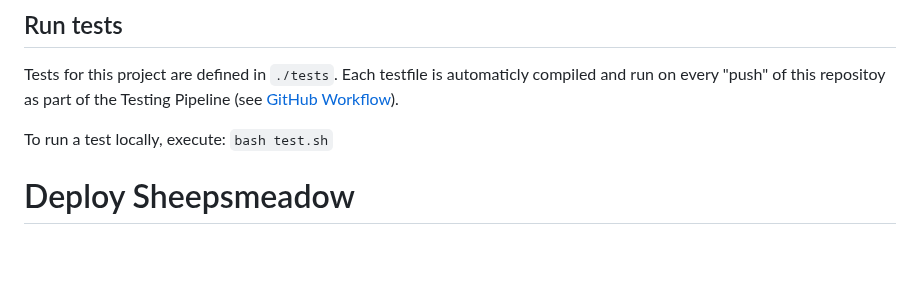
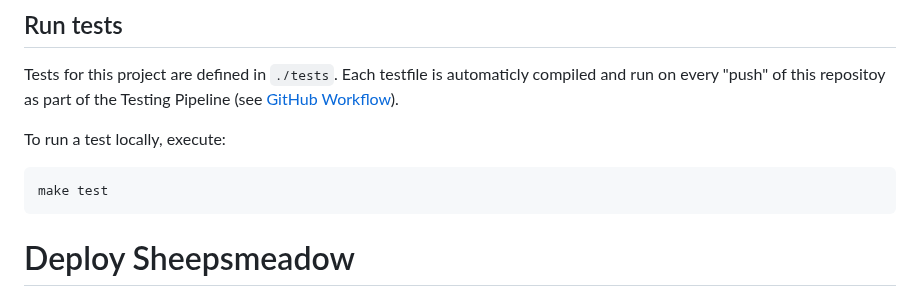
Before and after one commit to MichaelBrueggemann/sheepsmeadow, a Markdown page: README.md, the part around the change. Drawn GitHub-style; blank space fills up the shorter version.

Commit message:
Update Scetion about tests

````diff
--- a/README.md
+++ b/README.md
@@ -37,7 +37,10 @@ Advanced model statistics will be provided via python scripts for the sake of ea
 ## Run tests
 Tests for this project are defined in `./tests`. Each testfile is automaticly compiled and run on every "push" of this repositoy as part of the Testing Pipeline (see [GitHub Workflow](./.github/workflows/tests.yaml)).
 
-To run a test locally, execute: `bash test.sh`
+To run a test locally, execute:
+```Bash
+make test
+```
 
 # Deploy Sheepsmeadow
 To deploy **Sheepsmeadow** on different systems, please follow these steps:
````
